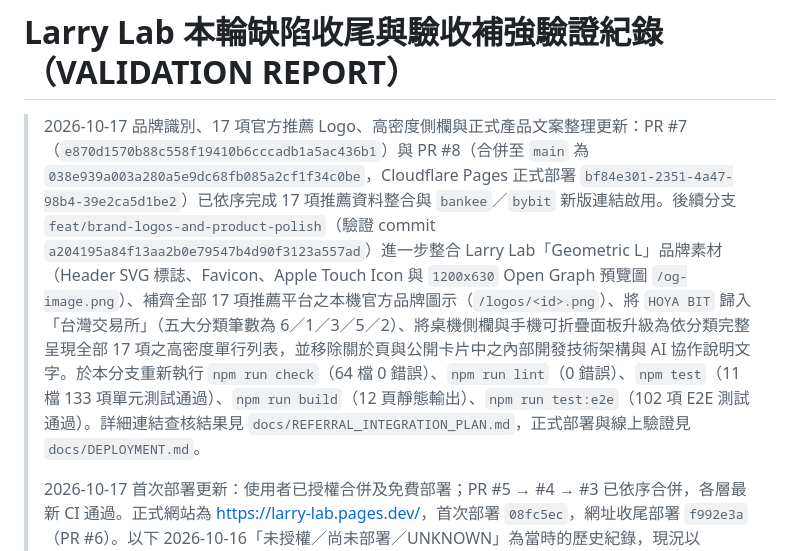
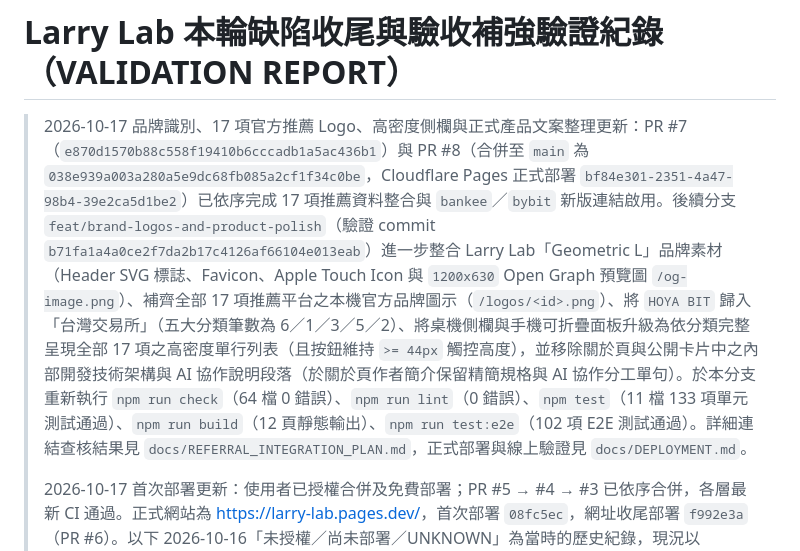
Before and after one commit to Larry-kang/larry-lab, a Markdown page: docs/VALIDATION.md, the part around the change. Drawn GitHub-style.

Commit message:
docs: 記錄驗證 commit SHA b71fa1a

```diff
--- a/docs/VALIDATION.md
+++ b/docs/VALIDATION.md
@@ -1,6 +1,6 @@
 # Larry Lab 本輪缺陷收尾與驗收補強驗證紀錄（VALIDATION REPORT）
 
-> 2026-10-17 品牌識別、17 項官方推薦 Logo、高密度側欄與正式產品文案整理更新：PR #7（`e870d1570b88c558f19410b6cccadb1a5ac436b1`）與 PR #8（合併至 `main` 為 `038e939a003a280a5e9dc68fb085a2cf1f34c0be`，Cloudflare Pages 正式部署 `bf84e301-2351-4a47-98b4-39e2ca5d1be2`）已依序完成 17 項推薦資料整合與 `bankee`／`bybit` 新版連結啟用。後續分支 `feat/brand-logos-and-product-polish`（驗證 commit `a204195a84f13aa2b0e79547b4d90f3123a557ad`）進一步整合 Larry Lab「Geometric L」品牌素材（Header SVG 標誌、Favicon、Apple Touch Icon 與 `1200x630` Open Graph 預覽圖 `/og-image.png`）、補齊全部 17 項推薦平台之本機官方品牌圖示（`/logos/<id>.png`）、將 `HOYA BIT` 歸入「台灣交易所」（五大分類筆數為 6／1／3／5／2）、將桌機側欄與手機可折疊面板升級為依分類完整呈現全部 17 項之高密度單行列表，並移除關於頁與公開卡片中之內部開發技術架構與 AI 協作說明文字。於本分支重新執行 `npm run check`（64 檔 0 錯誤）、`npm run lint`（0 錯誤）、`npm test`（11 檔 133 項單元測試通過）、`npm run build`（12 頁靜態輸出）、`npm run test:e2e`（102 項 E2E 測試通過）。詳細連結查核結果見 `docs/REFERRAL_INTEGRATION_PLAN.md`，正式部署與線上驗證見 `docs/DEPLOYMENT.md`。
+> 2026-10-17 品牌識別、17 項官方推薦 Logo、高密度側欄與正式產品文案整理更新：PR #7（`e870d1570b88c558f19410b6cccadb1a5ac436b1`）與 PR #8（合併至 `main` 為 `038e939a003a280a5e9dc68fb085a2cf1f34c0be`，Cloudflare Pages 正式部署 `bf84e301-2351-4a47-98b4-39e2ca5d1be2`）已依序完成 17 項推薦資料整合與 `bankee`／`bybit` 新版連結啟用。後續分支 `feat/brand-logos-and-product-polish`（驗證 commit `b71fa1a4a0ce2f7da2b17c4126af66104e013eab`）進一步整合 Larry Lab「Geometric L」品牌素材（Header SVG 標誌、Favicon、Apple Touch Icon 與 `1200x630` Open Graph 預覽圖 `/og-image.png`）、補齊全部 17 項推薦平台之本機官方品牌圖示（`/logos/<id>.png`）、將 `HOYA BIT` 歸入「台灣交易所」（五大分類筆數為 6／1／3／5／2）、將桌機側欄與手機可折疊面板升級為依分類完整呈現全部 17 項之高密度單行列表（且按鈕維持 `>= 44px` 觸控高度），並移除關於頁與公開卡片中之內部開發技術架構與 AI 協作說明段落（於關於頁作者簡介保留精簡規格與 AI 協作分工單句）。於本分支重新執行 `npm run check`（64 檔 0 錯誤）、`npm run lint`（0 錯誤）、`npm test`（11 檔 133 項單元測試通過）、`npm run build`（12 頁靜態輸出）、`npm run test:e2e`（102 項 E2E 測試通過）。詳細連結查核結果見 `docs/REFERRAL_INTEGRATION_PLAN.md`，正式部署與線上驗證見 `docs/DEPLOYMENT.md`。
 >
 > 2026-10-17 首次部署更新：使用者已授權合併及免費部署；PR #5 → #4 → #3 已依序合併，各層最新 CI 通過。正式網站為 <https://larry-lab.pages.dev/>，首次部署 `08fc5ec`，網址收尾部署 `f992e3a`（PR #6）。以下 2026-10-16「未授權／尚未部署／UNKNOWN」為當時的歷史紀錄，現況以 `docs/DEPLOYMENT.md` 為準。
 
```
Also changed, not shown: docs/DEPLOYMENT.md (+1 -1 lines).
